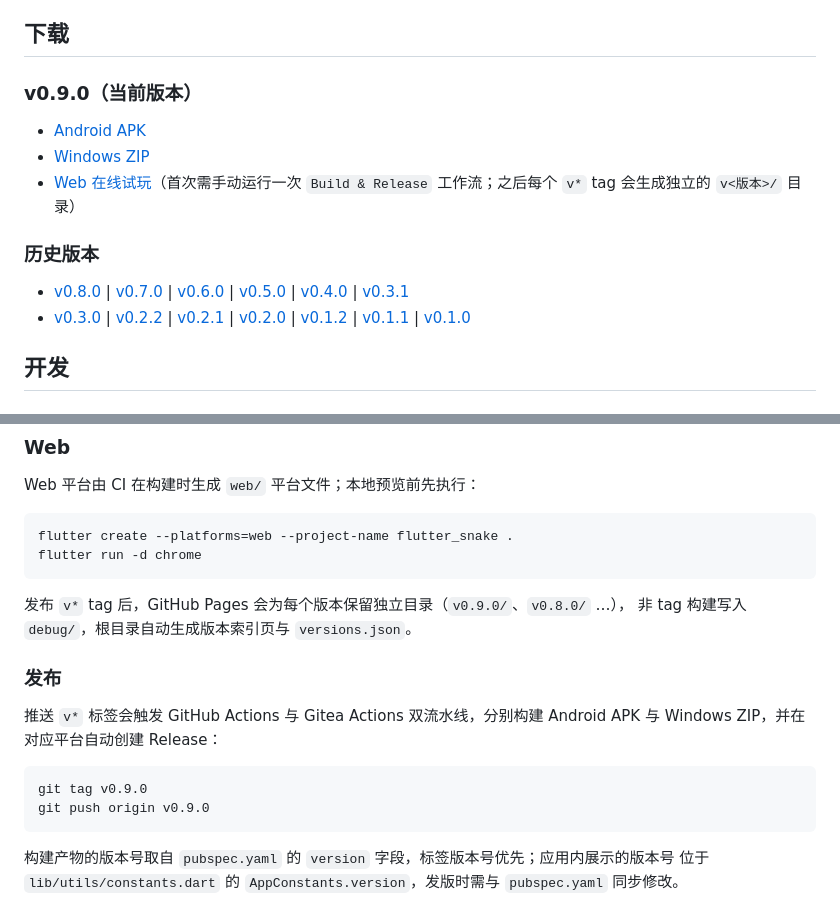
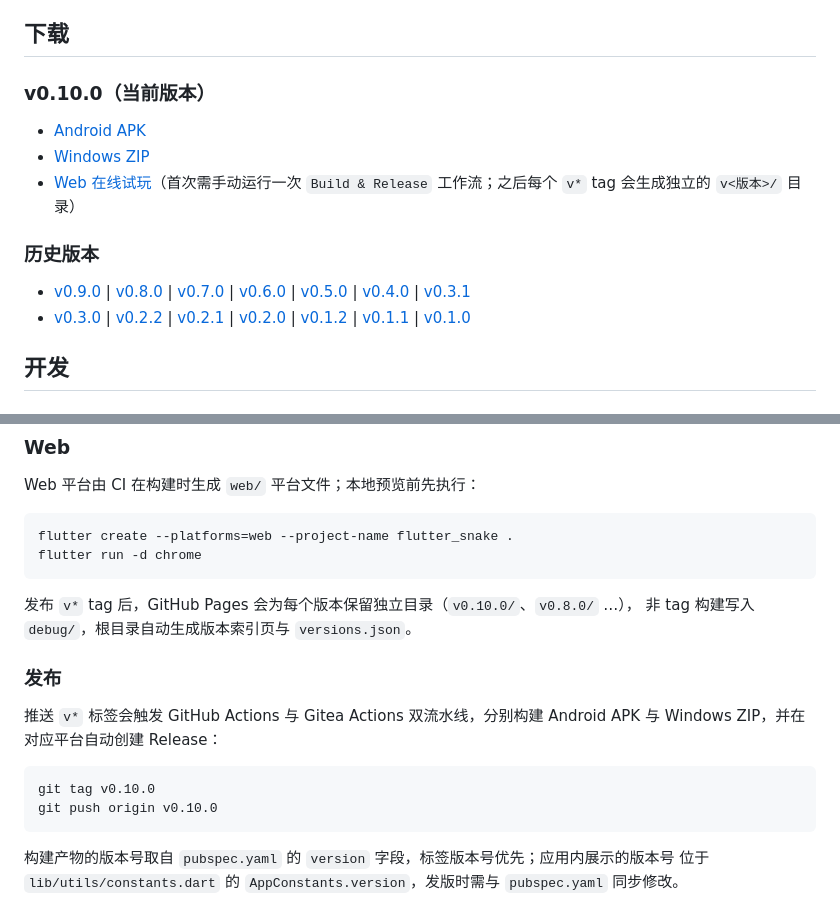
Before and after one commit to g-ai-002/flutter-snake, a Markdown page: README.md, 2 parts joined by grey strips. GitHub-like rendering.

Commit message:
docs: 更新 v0.10.0 下载入口与版本历史

````diff
--- a/README.md
+++ b/README.md
@@ -34,5 +34,5 @@
 
 ## 下载
 
-### v0.9.0（当前版本）
+### v0.10.0（当前版本）
 
@@ -43,7 +43,7 @@
 
 ### 历史版本
 
-- [v0.8.0](https://github.com/g-ai-002/flutter-snake/releases/tag/v0.8.0) | [v0.7.0](https://github.com/g-ai-002/flutter-snake/releases/tag/v0.7.0) | [v0.6.0](https://github.com/g-ai-002/flutter-snake/releases/tag/v0.6.0) | [v0.5.0](https://github.com/g-ai-002/flutter-snake/releases/tag/v0.5.0) | [v0.4.0](https://github.com/g-ai-002/flutter-snake/releases/tag/v0.4.0) | [v0.3.1](https://github.com/g-ai-002/flutter-snake/releases/tag/v0.3.1)
+- [v0.9.0](https://github.com/g-ai-002/flutter-snake/releases/tag/v0.9.0) | [v0.8.0](https://github.com/g-ai-002/flutter-snake/releases/tag/v0.8.0) | [v0.7.0](https://github.com/g-ai-002/flutter-snake/releases/tag/v0.7.0) | [v0.6.0](https://github.com/g-ai-002/flutter-snake/releases/tag/v0.6.0) | [v0.5.0](https://github.com/g-ai-002/flutter-snake/releases/tag/v0.5.0) | [v0.4.0](https://github.com/g-ai-002/flutter-snake/releases/tag/v0.4.0) | [v0.3.1](https://github.com/g-ai-002/flutter-snake/releases/tag/v0.3.1)
 - [v0.3.0](https://github.com/g-ai-002/flutter-snake/releases/tag/v0.3.0) | [v0.2.2](https://github.com/g-ai-002/flutter-snake/releases/tag/v0.2.2) | [v0.2.1](https://github.com/g-ai-002/flutter-snake/releases/tag/v0.2.1) | [v0.2.0](https://github.com/g-ai-002/flutter-snake/releases/tag/v0.2.0) | [v0.1.2](https://github.com/g-ai-002/flutter-snake/releases/tag/v0.1.2) | [v0.1.1](https://github.com/g-ai-002/flutter-snake/releases/tag/v0.1.1) | [v0.1.0](https://github.com/g-ai-002/flutter-snake/releases/tag/v0.1.0)
 
 ## 开发
@@ -85,7 +85,7 @@ flutter create --platforms=web --project-name flutter_snake .
 flutter run -d chrome
 ```
 
-发布 `v*` tag 后，GitHub Pages 会为每个版本保留独立目录（`v0.9.0/`、`v0.8.0/` …），
+发布 `v*` tag 后，GitHub Pages 会为每个版本保留独立目录（`v0.10.0/`、`v0.8.0/` …），
 非 tag 构建写入 `debug/`，根目录自动生成版本索引页与 `versions.json`。
 
 ### 发布
@@ -94,8 +94,8 @@ flutter run -d chrome
 Windows ZIP，并在对应平台自动创建 Release：
 
 ```bash
-git tag v0.9.0
-git push origin v0.9.0
+git tag v0.10.0
+git push origin v0.10.0
 ```
 
 构建产物的版本号取自 `pubspec.yaml` 的 `version` 字段，标签版本号优先；应用内展示的版本号
````
Also changed, not shown: other parts of README.md (+2 -2 lines).
